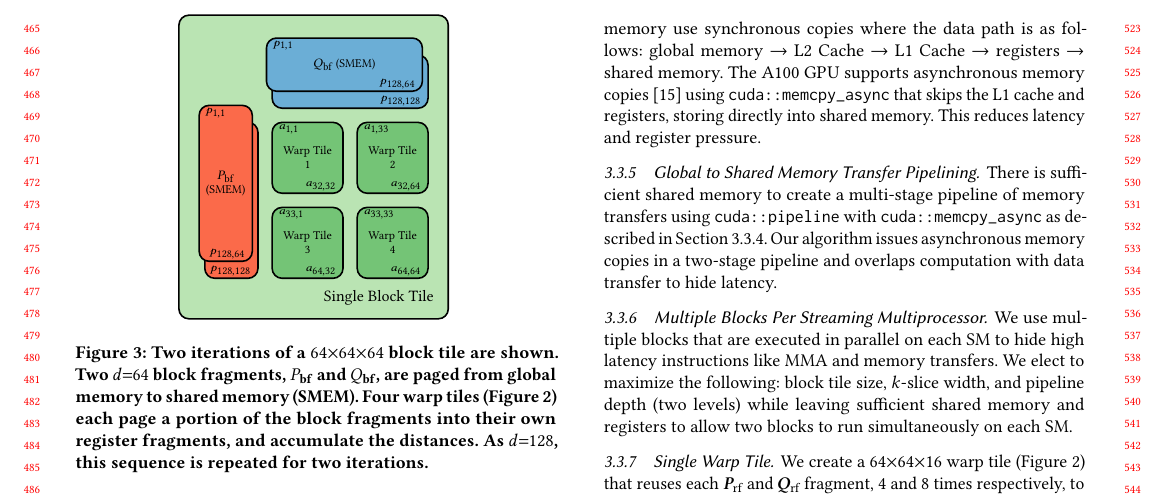
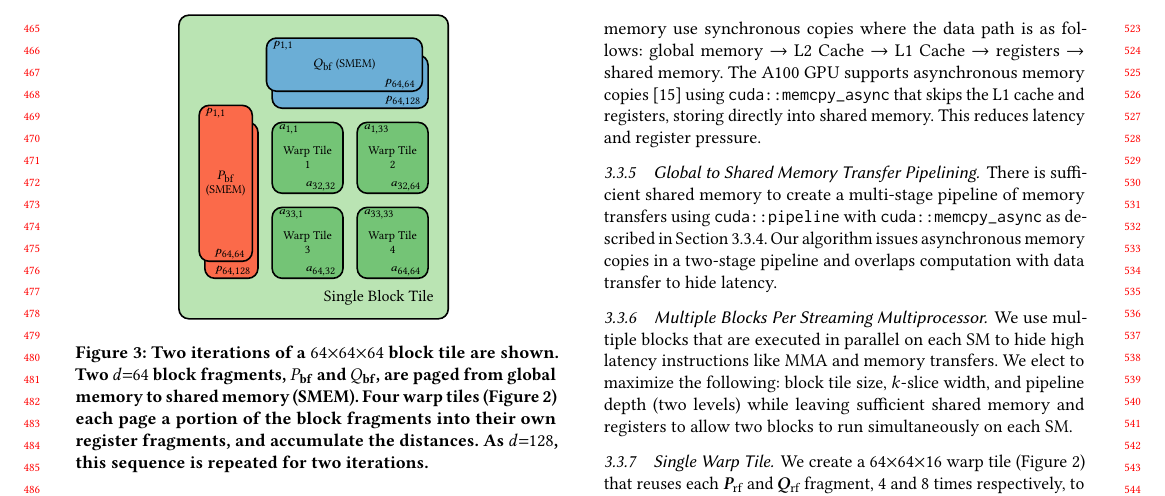
Before and after one commit to bwcurless/FaSTED, a LaTeX paper (Paper/main.tex, which reads Paper/figures/Block_Tile.tex): part of page 5 of 10, cut so that both start at the same text. Compiled offline with pdfLaTeX.

Commit message:
Fixed paper error on block tile.
Had point indices going up to 128 when they should have only gone up to
64. This was a leftover mistake from when the block tile was 128x128x64.

```diff
--- a/Paper/figures/Block_Tile.tex
+++ b/Paper/figures/Block_Tile.tex
@@ -52,7 +52,7 @@
 		\foreach \i in {0, ..., \numSlicesIt} {
 			\begin{scope}[xshift=-\sliceXShift * \i cm, yshift=\sliceYShift * \i cm]
 				\pgfmathtruncatemacro\maxDim{64 * \numSlices - 64 * \i}
-				\drawBlockLevelFragment{\warpTileSize * 0.75}{2 * \warpTileSize + \warpPadding}{$p_{1,1}$}{$p_{128,\maxDim}$}{ASharedMemColor}{$P_{\blockf}$\\ (SMEM)}
+				\drawBlockLevelFragment{\warpTileSize * 0.75}{2 * \warpTileSize + \warpPadding}{$p_{1,1}$}{$p_{64,\maxDim}$}{ASharedMemColor}{$P_{\blockf}$\\ (SMEM)}
 			\end{scope}
 		}
 	\end{scope}
@@ -64,10 +64,10 @@
             \begin{scope}[xshift=-\sliceXShift * \i cm, yshift=\sliceYShift * \i cm]
             \pgfmathtruncatemacro\maxDim{64 * \numSlices - 64 * \i}
             \ifnum \i=\numSlicesIt
-            \drawBlockLevelFragment{\blockWidth}{\warpTileSize * 0.75}{$p_{1,1}$}{$p_{128,\maxDim}$}{BSharedMemColor}{$Q_{\blockf}$ (SMEM)}
+            \drawBlockLevelFragment{\blockWidth}{\warpTileSize * 0.75}{$p_{1,1}$}{$p_{64,\maxDim}$}{BSharedMemColor}{$Q_{\blockf}$ (SMEM)}
             \else
             % Don't draw center text on earlier stacks
-            \drawBlockLevelFragment{\blockWidth}{\warpTileSize * 0.75}{$p_{1,1}$}{$p_{128,\maxDim}$}{BSharedMemColor}{}
+            \drawBlockLevelFragment{\blockWidth}{\warpTileSize * 0.75}{$p_{1,1}$}{$p_{64,\maxDim}$}{BSharedMemColor}{}
             \fi
             \end{scope}
         }
```
